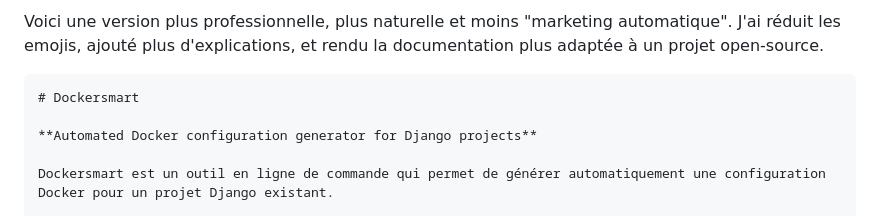
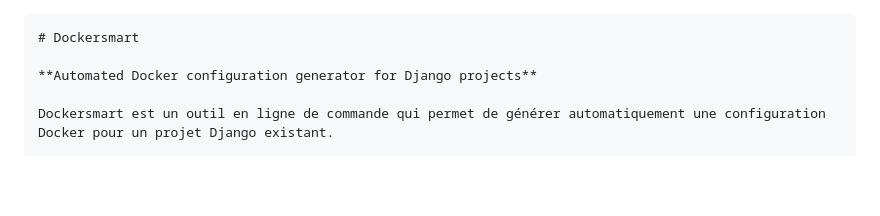
Before and after one commit to GNGHE/dockersmart, a Markdown page: README.md, the part around the change. Rendered like a GitHub page; blank space fills up the shorter version.

Commit message:
Update README.md
read me edit

`````diff
--- a/README.md
+++ b/README.md
@@ -1,5 +1,3 @@
-Voici une version plus professionnelle, plus naturelle et moins "marketing automatique". J'ai réduit les emojis, ajouté plus d'explications, et rendu la documentation plus adaptée à un projet open-source.
-
 ````markdown
 # Dockersmart
 
`````
